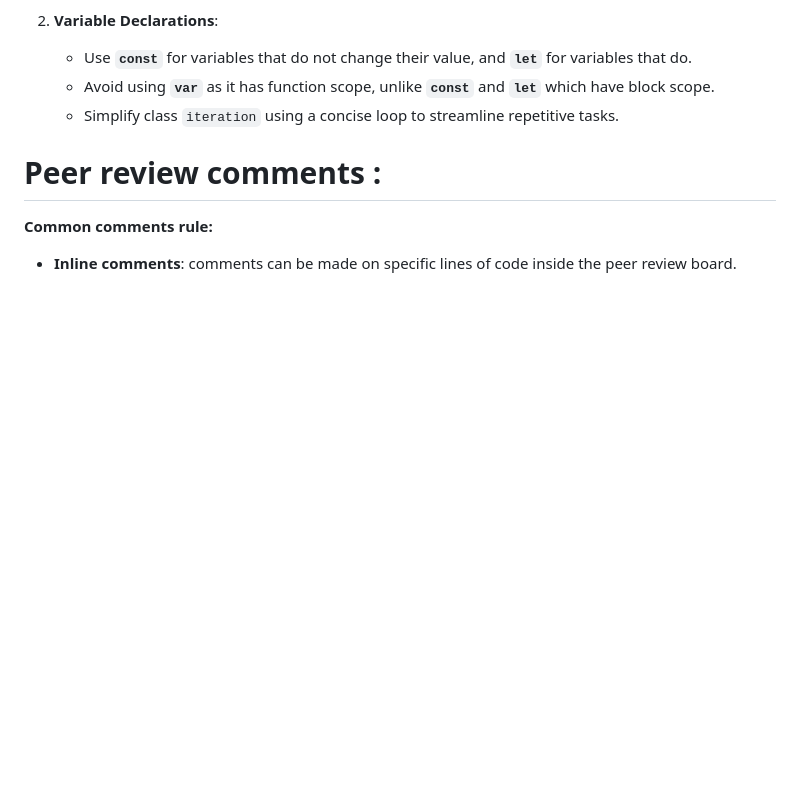
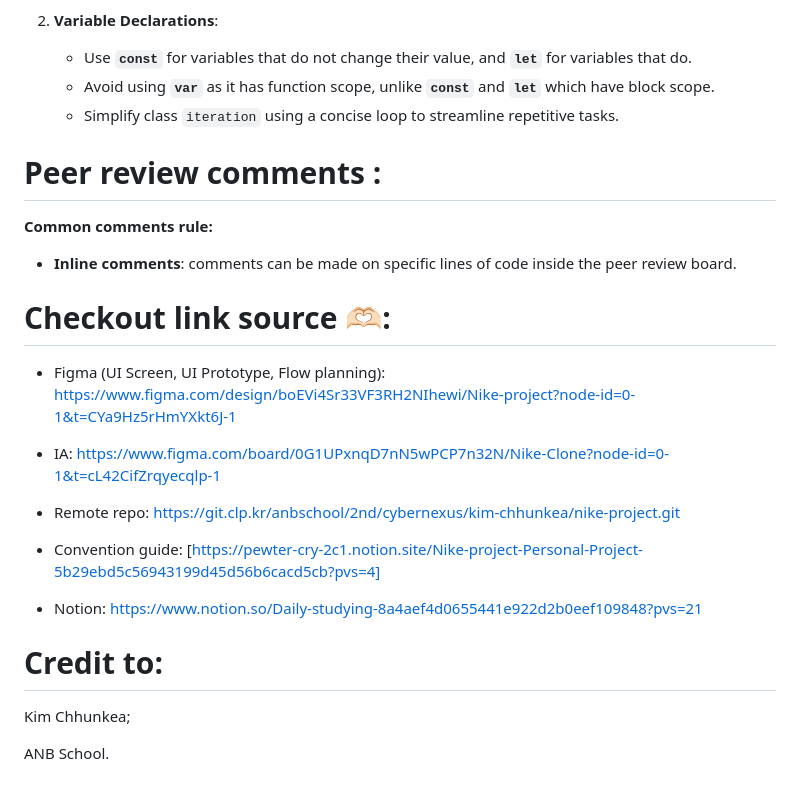
Before and after one commit to Chhunkea/Nike-hosting, a Markdown page: Readme.md, the part around the change. GitHub-like rendering; blank space fills up the shorter version.

Commit message:
Add: add readme folder

```diff
--- a/Readme.md
+++ b/Readme.md
@@ -117,3 +117,21 @@ Design Prototype and re-develop a user-friendly and visually captivating clone o
 **Common comments rule:**
 
 - **Inline comments**: comments can be made on specific lines of code inside the peer review board.
+
+# Checkout link source 🫶🏻:
+
+- Figma (UI Screen, UI Prototype, Flow planning): https://www.figma.com/design/boEVi4Sr33VF3RH2NIhewi/Nike-project?node-id=0-1&t=CYa9Hz5rHmYXkt6J-1
+
+- IA: https://www.figma.com/board/0G1UPxnqD7nN5wPCP7n32N/Nike-Clone?node-id=0-1&t=cL42CifZrqyecqlp-1
+
+- Remote repo: https://git.clp.kr/anbschool/2nd/cybernexus/kim-chhunkea/nike-project.git
+
+- Convention guide: [https://pewter-cry-2c1.notion.site/Nike-project-Personal-Project-5b29ebd5c56943199d45d56b6cacd5cb?pvs=4]
+
+- Notion: https://www.notion.so/Daily-studying-8a4aef4d0655441e922d2b0eef109848?pvs=21
+
+# Credit to:
+
+Kim Chhunkea;
+
+ANB School.
```
